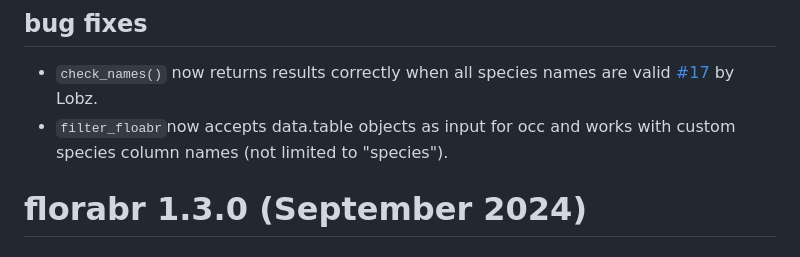
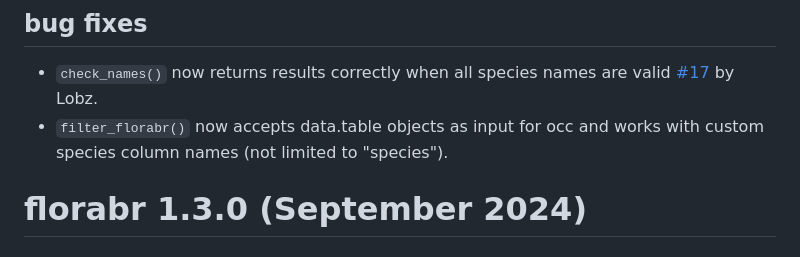
Before and after one commit to wevertonbio/florabr, a Markdown page: NEWS.md, the part around the change. GitHub-like rendering.

Commit message:
fix typo in NEWS

```diff
--- a/NEWS.md
+++ b/NEWS.md
@@ -3,7 +3,7 @@
 ## bug fixes
 
 - `check_names()` now returns results correctly when all species names are valid [#17](https://github.com/wevertonbio/florabr/issues/17) by Lobz.
-- `filter_floabr`now accepts data.table objects as input for occ and works with custom species column names (not limited to "species").
+- `filter_florabr()` now accepts data.table objects as input for occ and works with custom species column names (not limited to "species").
 
 
 # florabr 1.3.0 (September 2024)
```
